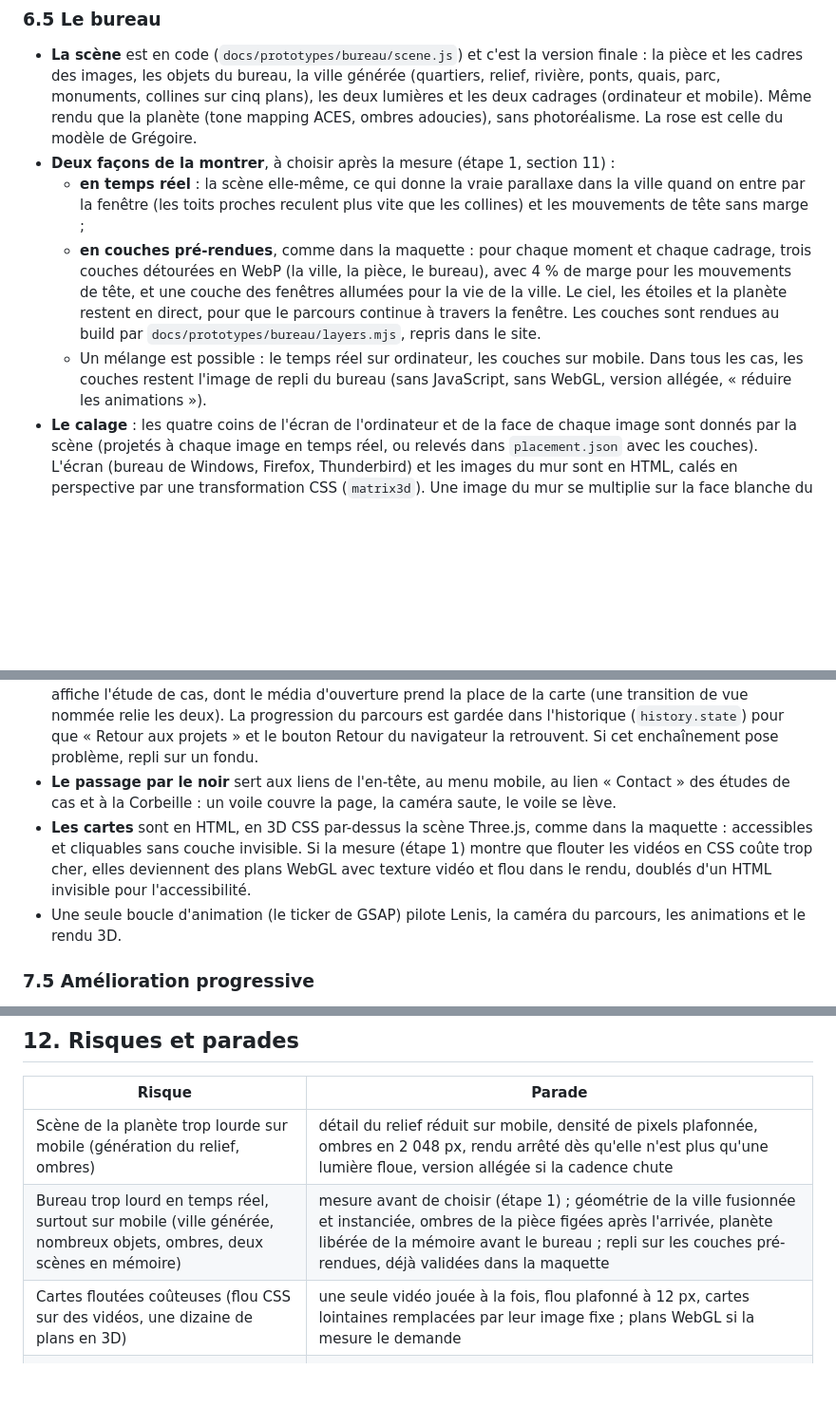
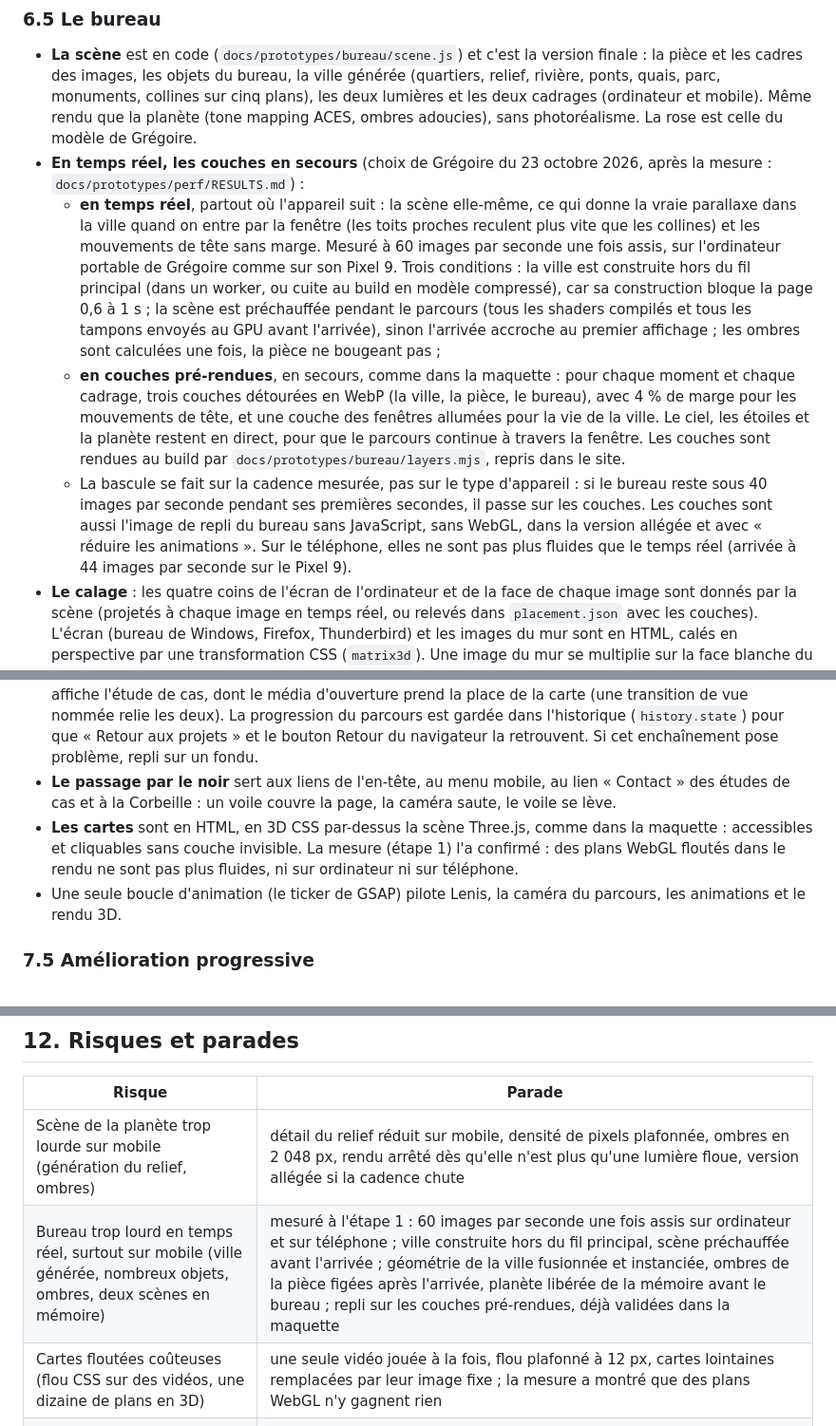
Before and after one commit to Greg0s/portfoliov2, a Markdown page: docs/specs/2026-10-14-portfolio-design.md, 3 parts joined by grey strips. Shown at 95% size. Rendered like a GitHub page; blank space fills up the shorter version.

Commit message:
📝 docs(specs): draw the office in real time, cards stay in CSS
Grégoire chose the real-time office with the pre-rendered layers as
fallback, after the measurement; the cards stay in HTML and CSS.

```diff
--- a/docs/specs/2026-10-14-portfolio-design.md
+++ b/docs/specs/2026-10-14-portfolio-design.md
@@ -180,10 +180,10 @@ Le relief de la planète et les cheveux du prince viennent du matériau dans Ble
 ### 6.5 Le bureau
 
 - **La scène** est en code (`docs/prototypes/bureau/scene.js`) et c'est la version finale : la pièce et les cadres des images, les objets du bureau, la ville générée (quartiers, relief, rivière, ponts, quais, parc, monuments, collines sur cinq plans), les deux lumières et les deux cadrages (ordinateur et mobile). Même rendu que la planète (tone mapping ACES, ombres adoucies), sans photoréalisme. La rose est celle du modèle de Grégoire.
-- **Deux façons de la montrer**, à choisir après la mesure (étape 1, section 11) :
-  - **en temps réel** : la scène elle-même, ce qui donne la vraie parallaxe dans la ville quand on entre par la fenêtre (les toits proches reculent plus vite que les collines) et les mouvements de tête sans marge ;
-  - **en couches pré-rendues**, comme dans la maquette : pour chaque moment et chaque cadrage, trois couches détourées en WebP (la ville, la pièce, le bureau), avec 4 % de marge pour les mouvements de tête, et une couche des fenêtres allumées pour la vie de la ville. Le ciel, les étoiles et la planète restent en direct, pour que le parcours continue à travers la fenêtre. Les couches sont rendues au build par `docs/prototypes/bureau/layers.mjs`, repris dans le site.
-  - Un mélange est possible : le temps réel sur ordinateur, les couches sur mobile. Dans tous les cas, les couches restent l'image de repli du bureau (sans JavaScript, sans WebGL, version allégée, « réduire les animations »).
+- **En temps réel, les couches en secours** (choix de Grégoire du 23 octobre 2026, après la mesure : `docs/prototypes/perf/RESULTS.md`) :
+  - **en temps réel**, partout où l'appareil suit : la scène elle-même, ce qui donne la vraie parallaxe dans la ville quand on entre par la fenêtre (les toits proches reculent plus vite que les collines) et les mouvements de tête sans marge. Mesuré à 60 images par seconde une fois assis, sur l'ordinateur portable de Grégoire comme sur son Pixel 9. Trois conditions : la ville est construite hors du fil principal (dans un worker, ou cuite au build en modèle compressé), car sa construction bloque la page 0,6 à 1 s ; la scène est préchauffée pendant le parcours (tous les shaders compilés et tous les tampons envoyés au GPU avant l'arrivée), sinon l'arrivée accroche au premier affichage ; les ombres sont calculées une fois, la pièce ne bougeant pas ;
+  - **en couches pré-rendues**, en secours, comme dans la maquette : pour chaque moment et chaque cadrage, trois couches détourées en WebP (la ville, la pièce, le bureau), avec 4 % de marge pour les mouvements de tête, et une couche des fenêtres allumées pour la vie de la ville. Le ciel, les étoiles et la planète restent en direct, pour que le parcours continue à travers la fenêtre. Les couches sont rendues au build par `docs/prototypes/bureau/layers.mjs`, repris dans le site.
+  - La bascule se fait sur la cadence mesurée, pas sur le type d'appareil : si le bureau reste sous 40 images par seconde pendant ses premières secondes, il passe sur les couches. Les couches sont aussi l'image de repli du bureau sans JavaScript, sans WebGL, dans la version allégée et avec « réduire les animations ». Sur le téléphone, elles ne sont pas plus fluides que le temps réel (arrivée à 44 images par seconde sur le Pixel 9).
 - **Le calage** : les quatre coins de l'écran de l'ordinateur et de la face de chaque image sont donnés par la scène (projetés à chaque image en temps réel, ou relevés dans `placement.json` avec les couches). L'écran (bureau de Windows, Firefox, Thunderbird) et les images du mur sont en HTML, calés en perspective par une transformation CSS (`matrix3d`). Une image du mur se multiplie sur la face blanche du cadre et prend ainsi la lumière de la pièce.
 - **Chargement** : la scène du bureau (ou ses couches) se charge pendant que le visiteur parcourt les projets, à partir du milieu du parcours, ou tout de suite quand il arrive par `#contact`. Les captures des pages de l'écran se chargent au premier survol d'un lien du contact.
 
@@ -257,7 +257,7 @@ La position, la largeur nette et la rotation des 8 cartes dans le parcours sont
 - **Le clavier** : Tab passe d'un projet à l'autre dans l'ordre, la caméra glisse jusqu'à l'ancre du projet qui reçoit le focus, Entrée l'ouvre.
 - **Le routeur client d'Astro** conserve les scènes d'une page à l'autre (`transition:persist`). La plongée remplace la planète qui s'éloigne de la v2 : la carte cliquée grandit jusqu'à couvrir l'écran, puis le routeur affiche l'étude de cas, dont le média d'ouverture prend la place de la carte (une transition de vue nommée relie les deux). La progression du parcours est gardée dans l'historique (`history.state`) pour que « Retour aux projets » et le bouton Retour du navigateur la retrouvent. Si cet enchaînement pose problème, repli sur un fondu.
 - **Le passage par le noir** sert aux liens de l'en-tête, au menu mobile, au lien « Contact » des études de cas et à la Corbeille : un voile couvre la page, la caméra saute, le voile se lève.
-- **Les cartes** sont en HTML, en 3D CSS par-dessus la scène Three.js, comme dans la maquette : accessibles et cliquables sans couche invisible. Si la mesure (étape 1) montre que flouter les vidéos en CSS coûte trop cher, elles deviennent des plans WebGL avec texture vidéo et flou dans le rendu, doublés d'un HTML invisible pour l'accessibilité.
+- **Les cartes** sont en HTML, en 3D CSS par-dessus la scène Three.js, comme dans la maquette : accessibles et cliquables sans couche invisible. La mesure (étape 1) l'a confirmé : des plans WebGL floutés dans le rendu ne sont pas plus fluides, ni sur ordinateur ni sur téléphone.
 - Une seule boucle d'animation (le ticker de GSAP) pilote Lenis, la caméra du parcours, les animations et le rendu 3D.
 
 ### 7.5 Amélioration progressive
@@ -384,8 +384,8 @@ Le `CLAUDE.md`, mis à jour à l'étape 2, garde la consigne générale de Grég
 | Risque                                                             | Parade                                                                                                                 |
 | ------------------------------------------------------------------ | ---------------------------------------------------------------------------------------------------------------------- |
 | Scène de la planète trop lourde sur mobile (génération du relief, ombres) | détail du relief réduit sur mobile, densité de pixels plafonnée, ombres en 2 048 px, rendu arrêté dès qu'elle n'est plus qu'une lumière floue, version allégée si la cadence chute |
-| Bureau trop lourd en temps réel, surtout sur mobile (ville générée, nombreux objets, ombres, deux scènes en mémoire) | mesure avant de choisir (étape 1) ; géométrie de la ville fusionnée et instanciée, ombres de la pièce figées après l'arrivée, planète libérée de la mémoire avant le bureau ; repli sur les couches pré-rendues, déjà validées dans la maquette |
-| Cartes floutées coûteuses (flou CSS sur des vidéos, une dizaine de plans en 3D) | une seule vidéo jouée à la fois, flou plafonné à 12 px, cartes lointaines remplacées par leur image fixe ; plans WebGL si la mesure le demande |
+| Bureau trop lourd en temps réel, surtout sur mobile (ville générée, nombreux objets, ombres, deux scènes en mémoire) | mesuré à l'étape 1 : 60 images par seconde une fois assis sur ordinateur et sur téléphone ; ville construite hors du fil principal, scène préchauffée avant l'arrivée ; géométrie de la ville fusionnée et instanciée, ombres de la pièce figées après l'arrivée, planète libérée de la mémoire avant le bureau ; repli sur les couches pré-rendues, déjà validées dans la maquette |
+| Cartes floutées coûteuses (flou CSS sur des vidéos, une dizaine de plans en 3D) | une seule vidéo jouée à la fois, flou plafonné à 12 px, cartes lointaines remplacées par leur image fixe ; la mesure a montré que des plans WebGL n'y gagnent rien |
 | Défilement par ancres mal vécu (pavés tactiles à inertie, molettes libres, lecteurs d'écran) | défilement natif suivi par la caméra et jamais bloqué, seuils réglés sur plusieurs appareils pendant l'étape 6 ; liste avec « réduire les animations » |
 | Plongée et scènes conservées délicates avec le routeur client       | testées dès l'étape 9 ; repli sur un simple fondu                                                                       |
 | Animations sans bouton pause (critère WCAG 2.2.2)                  | choix assumé de Grégoire ; « réduire les animations » est respecté automatiquement                                     |
```
Also changed, not shown: 1 other file.
